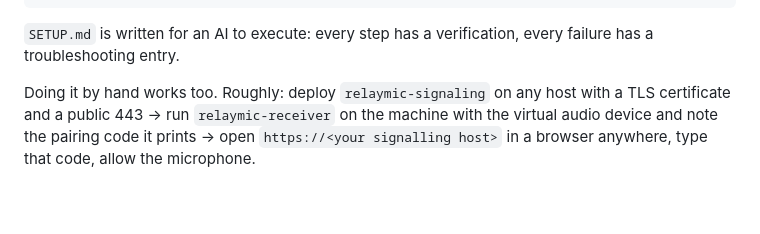
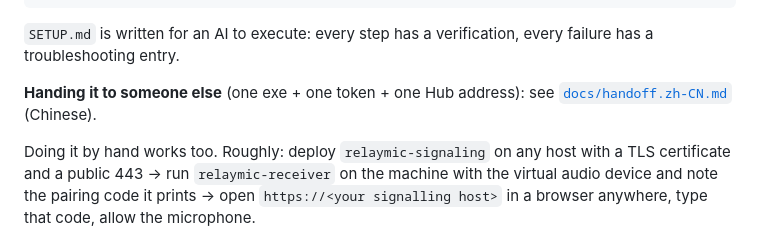
Before and after one commit to wyq0x55/relaymic--Windows, a Markdown page: README.md, the part around the change. Rendered like a GitHub page; blank space fills up the shorter version.

```diff
--- a/README.md
+++ b/README.md
@@ -60,6 +60,9 @@ Clone it, then tell your AI:
 
 `SETUP.md` is written for an AI to execute: every step has a verification, every failure has a
 troubleshooting entry.
+
+**Handing it to someone else** (one exe + one token + one Hub address): see
+[`docs/handoff.zh-CN.md`](docs/handoff.zh-CN.md) (Chinese).
 
 Doing it by hand works too. Roughly: deploy `relaymic-signaling` on any host with a TLS
 certificate and a public 443 → run `relaymic-receiver` on the machine with the virtual audio
```
Also changed, not shown: README.zh-CN.md (+3 -0 lines), docs/handoff.zh-CN.md (added, +123 -0 lines).
